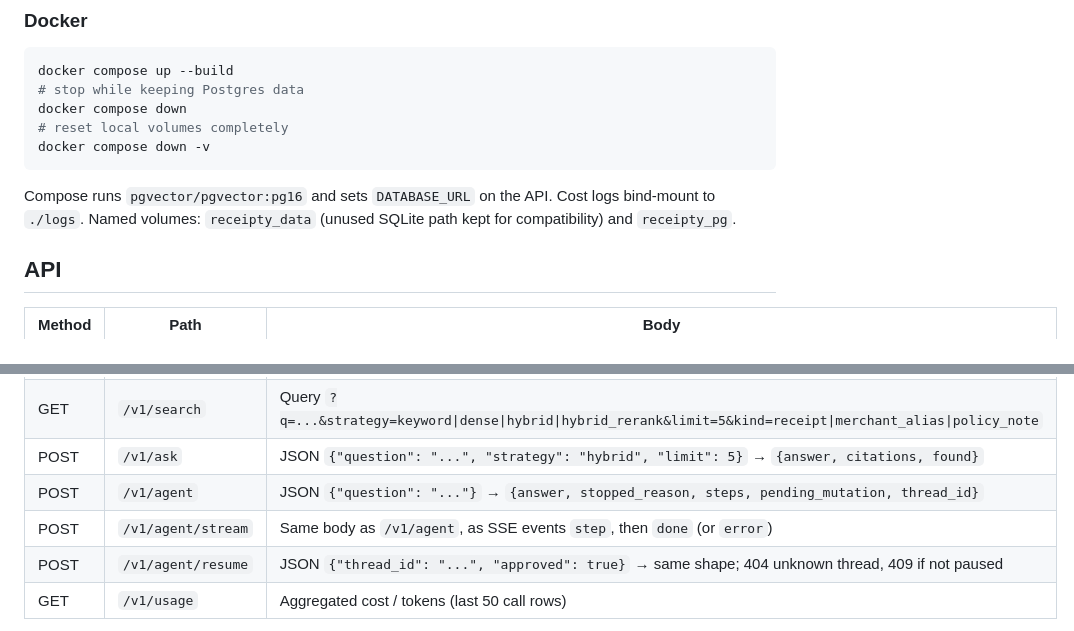
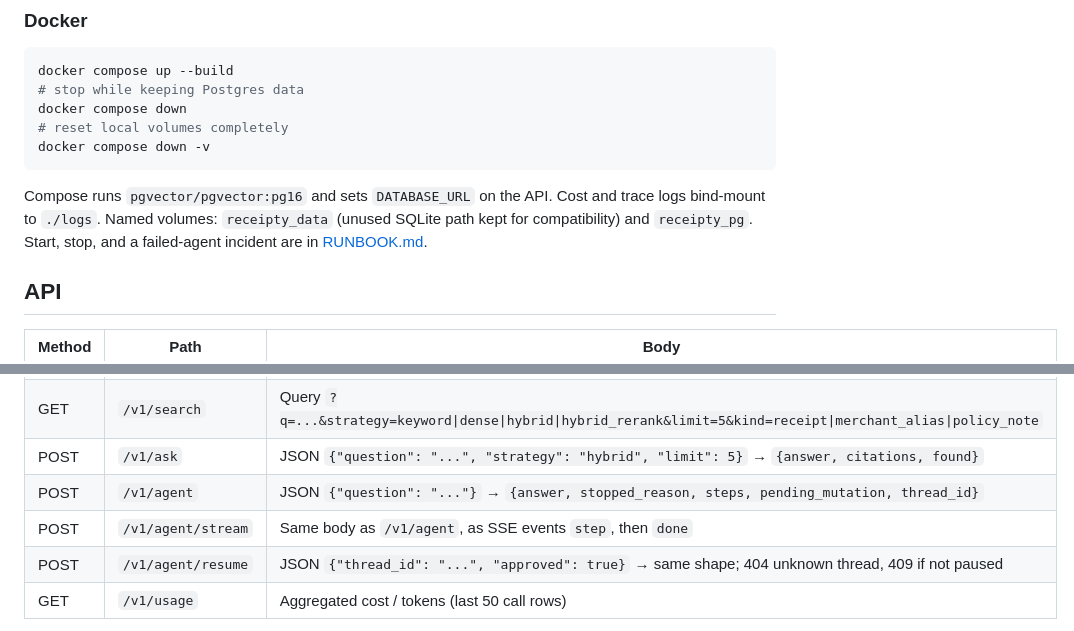
Before and after one commit to KirlosYousef/Receipty, a Markdown page: README.md, 2 parts joined by grey strips. Rendered like a GitHub page.

````diff
--- a/README.md
+++ b/README.md
@@ -212,7 +212,7 @@ docker compose down
 docker compose down -v
 ```
 
-Compose runs `pgvector/pgvector:pg16` and sets `DATABASE_URL` on the API. Cost logs bind-mount to `./logs`. Named volumes: `receipty_data` (unused SQLite path kept for compatibility) and `receipty_pg`.
+Compose runs `pgvector/pgvector:pg16` and sets `DATABASE_URL` on the API. Cost and trace logs bind-mount to `./logs`. Named volumes: `receipty_data` (unused SQLite path kept for compatibility) and `receipty_pg`. Start, stop, and a failed-agent incident are in [RUNBOOK.md](RUNBOOK.md).
 
 ## API
 
@@ -226,7 +226,7 @@ Compose runs `pgvector/pgvector:pg16` and sets `DATABASE_URL` on the API. Cost l
 | GET | `/v1/search` | Query `?q=...&strategy=keyword\|dense\|hybrid\|hybrid_rerank&limit=5&kind=receipt\|merchant_alias\|policy_note` |
 | POST | `/v1/ask` | JSON `{"question": "...", "strategy": "hybrid", "limit": 5}` → `{answer, citations, found}` |
 | POST | `/v1/agent` | JSON `{"question": "..."}` → `{answer, stopped_reason, steps, pending_mutation, thread_id}` |
-| POST | `/v1/agent/stream` | Same body as `/v1/agent`, as SSE events `step`, then `done` (or `error`) |
+| POST | `/v1/agent/stream` | Same body as `/v1/agent`, as SSE events `step`, then `done` |
 | POST | `/v1/agent/resume` | JSON `{"thread_id": "...", "approved": true}` → same shape; 404 unknown thread, 409 if not paused |
 | GET | `/v1/usage` | Aggregated cost / tokens (last 50 call rows) |
 
````
Also changed, not shown: RUNBOOK.md (added, +44 -0 lines).
